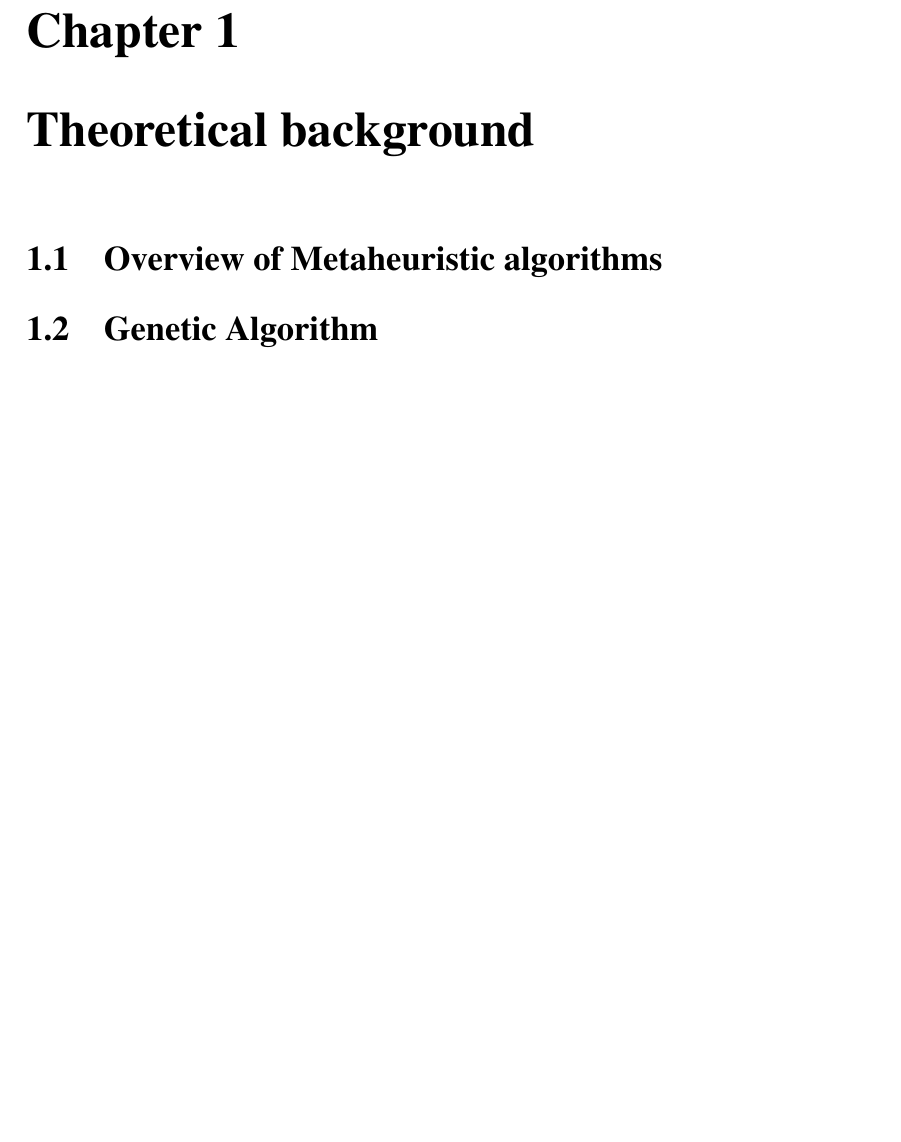
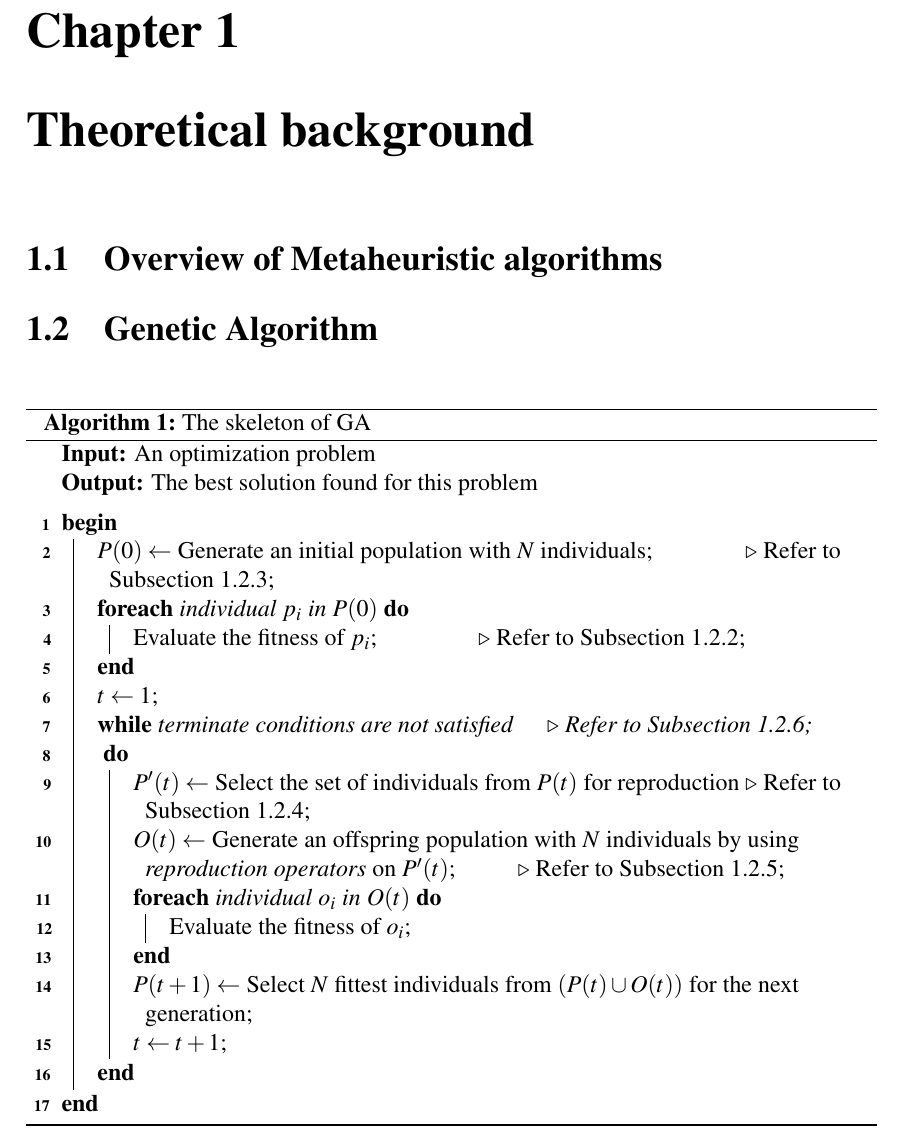
Before and after one commit to longnh176040/THESIS, a LaTeX thesis (Latex/main.tex, which reads Latex/sections/chap1/ga.tex): part of page 11 of 19, cut so that both start at the same text, the shorter picture padded with empty space. Compiled offline with pdfLaTeX.

Commit message:
update GA pseudo

```diff
--- a/Latex/sections/chap1/ga.tex
+++ b/Latex/sections/chap1/ga.tex
@@ -0,0 +1,28 @@
+\begin{algorithm}
+	\caption{The skeleton of \gls{ga}}
+	\label{alg:ga}
+	\KwIn{An optimization problem}
+	\KwOut{The best solution found for this problem}
+	\BlankLine
+	\Begin
+	{
+		$P(0) \leftarrow$ Generate an initial population with $N$ individuals; \Comment{Refer to Subsection~\ref{ga:init}}\;
+		\ForEach{individual $p_i$ in $P(0)$}
+		{
+			Evaluate the fitness of $p_i$; \Comment{Refer to Subsection~\ref{ga:fitness}}\;
+		}
+
+		$t \leftarrow 1$\;
+		\While{terminate conditions are not satisfied \Comment{Refer to Subsection~\ref{ga:terminate}}\;}
+		{
+			$P'(t) \leftarrow$ Select the set of individuals from $P(t)$ for reproduction \Comment{Refer to Subsection~\ref{ga:selection}}\;
+			$O(t) \leftarrow$ Generate an offspring population with $N$ individuals by using \emph{reproduction operators} on $P'(t)$; \Comment{Refer to Subsection~\ref{ga:reproduction}}\;
+			\ForEach{individual $o_i$ in $O(t)$}
+			{
+				Evaluate the fitness of $o_i$\;
+			}
+			$P(t+1) \leftarrow$ Select $N$ fittest individuals from $(P(t) \cup O(t))$ for the next generation\;
+			$t \leftarrow t + 1$\;
+		}
+	}
+\end{algorithm}
```
Also changed, not shown: Latex/sections/chap1/ga.tex (7 more changed lines).
